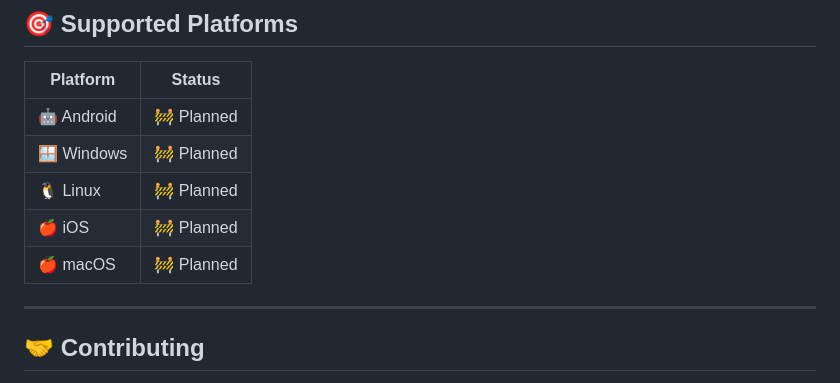
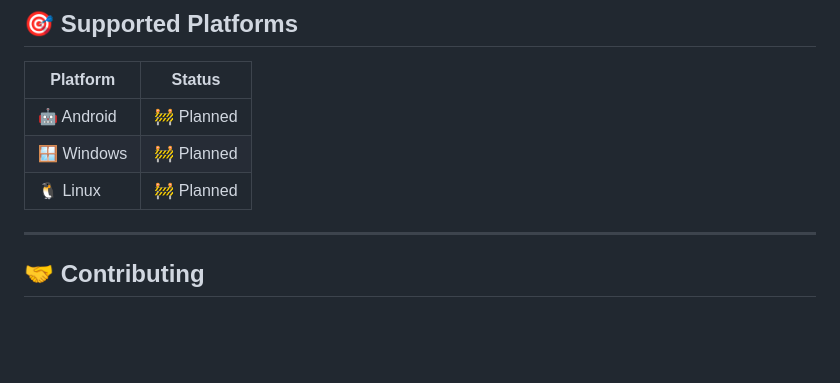
Before and after one commit to ShadowGhostApp/shadowghost, a Markdown page: README.md, the part around the change. Rendered like a GitHub page; blank space fills up the shorter version.

```diff
--- a/README.md
+++ b/README.md
@@ -101,8 +101,6 @@ Shadow Ghost uses modern cryptographic algorithms:
 | 🤖 Android | 🚧 Planned |
 | 🪟 Windows | 🚧 Planned |
 | 🐧 Linux   | 🚧 Planned |
-| 🍎 iOS     | 🚧 Planned |
-| 🍎 macOS   | 🚧 Planned |
 
 ---
 
```
